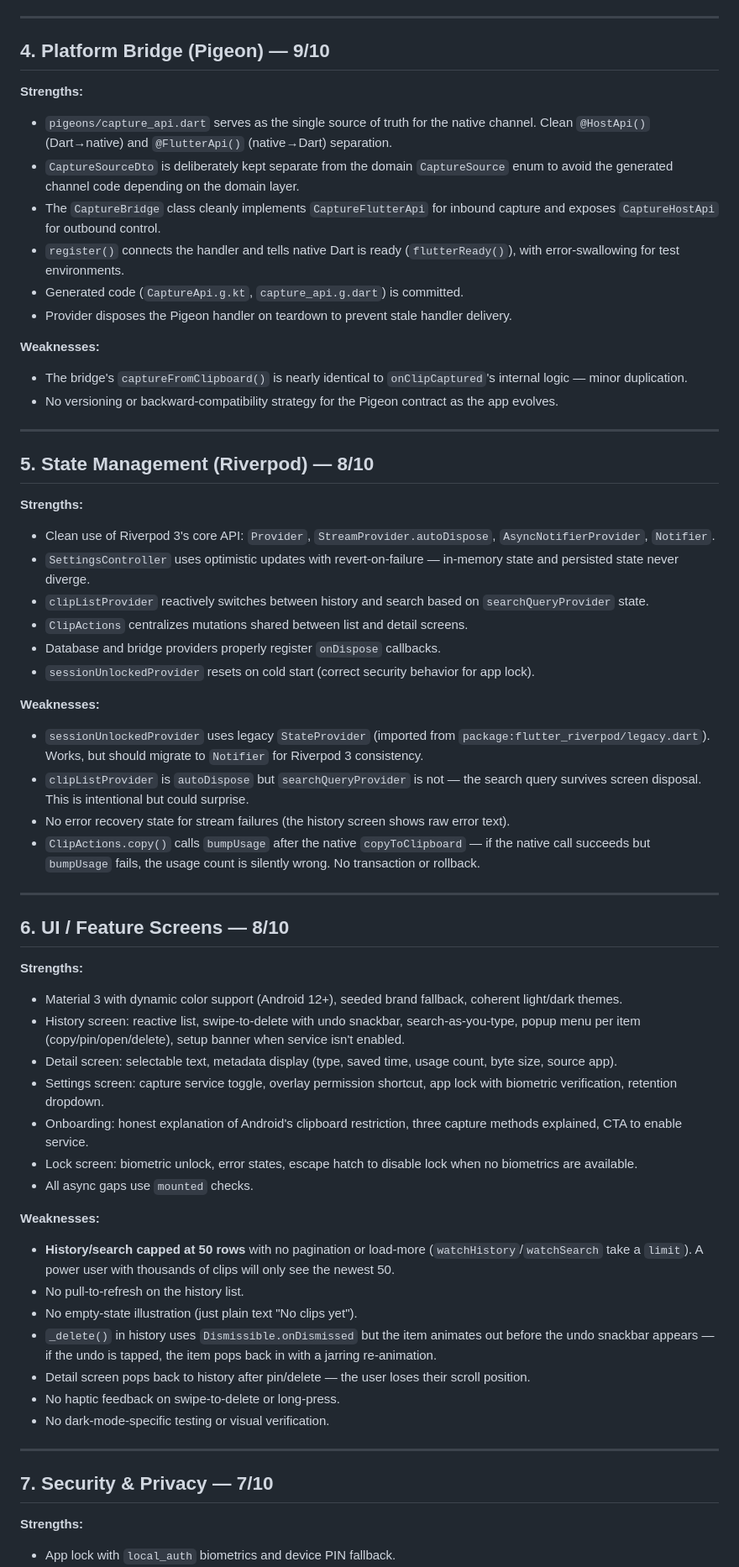
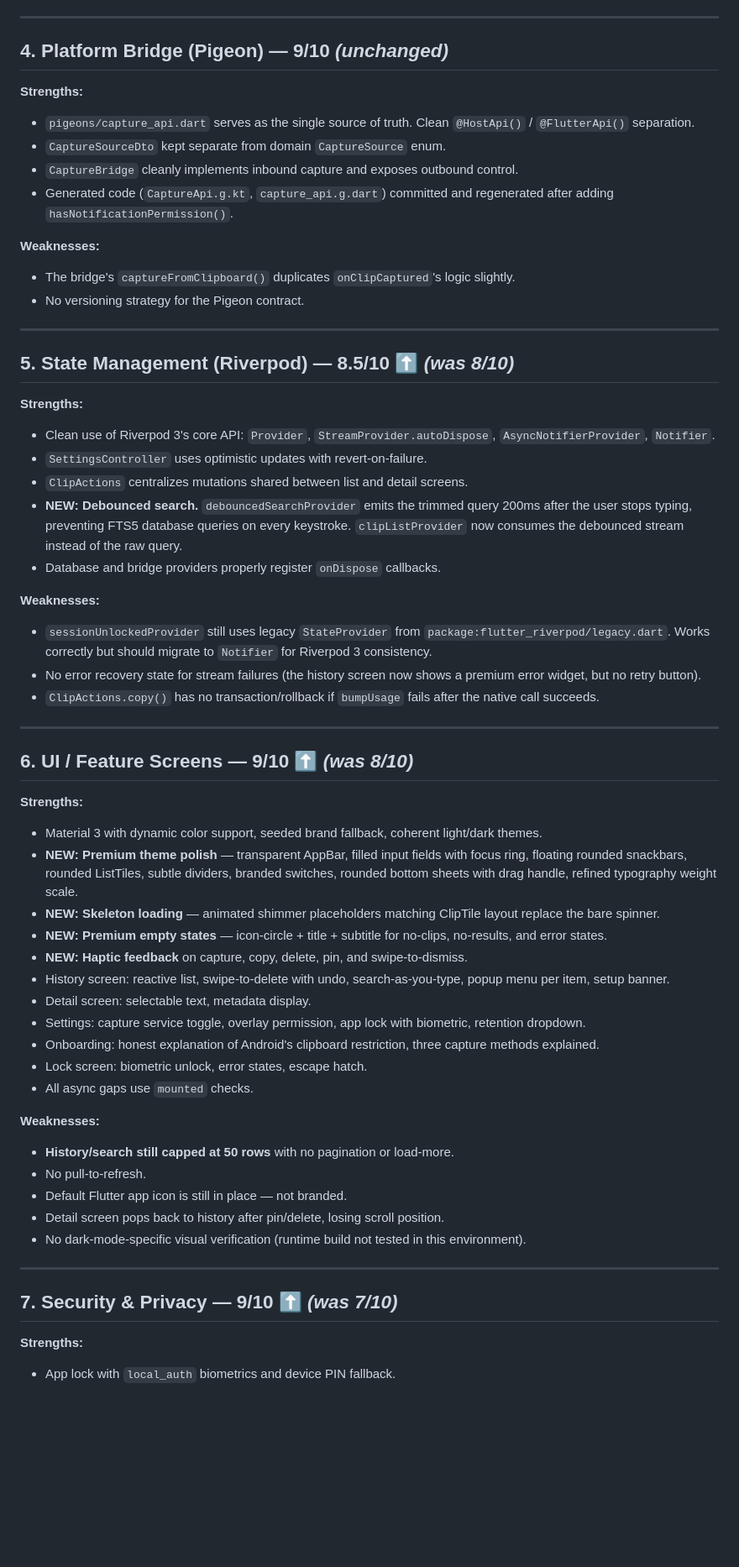
Before and after one commit to Ahnaf181419/Snipt, a Markdown page: docs/AUDIT_REVIEW.md, the part around one of its changes. Shown at 84% size. Rendered like a GitHub page; blank space fills up the shorter version.

```diff
--- a/docs/AUDIT_REVIEW.md
+++ b/docs/AUDIT_REVIEW.md
@@ -92,63 +112,61 @@ Each section is rated on a scale of 1–10:
 
 ---
 
-## 4. Platform Bridge (Pigeon) — 9/10
+## 4. Platform Bridge (Pigeon) — 9/10 *(unchanged)*
 
 **Strengths:**
-- `pigeons/capture_api.dart` serves as the single source of truth for the native channel. Clean `@HostApi()` (Dart→native) and `@FlutterApi()` (native→Dart) separation.
-- `CaptureSourceDto` is deliberately kept separate from the domain `CaptureSource` enum to avoid the generated channel code depending on the domain layer.
-- The `CaptureBridge` class cleanly implements `CaptureFlutterApi` for inbound capture and exposes `CaptureHostApi` for outbound control.
-- `register()` connects the handler and tells native Dart is ready (`flutterReady()`), with error-swallowing for test environments.
-- Generated code (`CaptureApi.g.kt`, `capture_api.g.dart`) is committed.
-- Provider disposes the Pigeon handler on teardown to prevent stale handler delivery.
+- `pigeons/capture_api.dart` serves as the single source of truth. Clean `@HostApi()` / `@FlutterApi()` separation.
+- `CaptureSourceDto` kept separate from domain `CaptureSource` enum.
+- `CaptureBridge` cleanly implements inbound capture and exposes outbound control.
+- Generated code (`CaptureApi.g.kt`, `capture_api.g.dart`) committed and regenerated after adding `hasNotificationPermission()`.
 
 **Weaknesses:**
-- The bridge's `captureFromClipboard()` is nearly identical to `onClipCaptured`'s internal logic — minor duplication.
-- No versioning or backward-compatibility strategy for the Pigeon contract as the app evolves.
+- The bridge's `captureFromClipboard()` duplicates `onClipCaptured`'s logic slightly.
+- No versioning strategy for the Pigeon contract.
 
 ---
 
-## 5. State Management (Riverpod) — 8/10
+## 5. State Management (Riverpod) — 8.5/10 ⬆️ *(was 8/10)*
 
 **Strengths:**
 - Clean use of Riverpod 3's core API: `Provider`, `StreamProvider.autoDispose`, `AsyncNotifierProvider`, `Notifier`.
-- `SettingsController` uses optimistic updates with revert-on-failure — in-memory state and persisted state never diverge.
-- `clipListProvider` reactively switches between history and search based on `searchQueryProvider` state.
+- `SettingsController` uses optimistic updates with revert-on-failure.
 - `ClipActions` centralizes mutations shared between list and detail screens.
+- **NEW: Debounced search.** `debouncedSearchProvider` emits the trimmed query 200ms after the user stops typing, preventing FTS5 database queries on every keystroke. `clipListProvider` now consumes the debounced stream instead of the raw query.
 - Database and bridge providers properly register `onDispose` callbacks.
-- `sessionUnlockedProvider` resets on cold start (correct security behavior for app lock).
 
 **Weaknesses:**
-- `sessionUnlockedProvider` uses legacy `StateProvider` (imported from `package:flutter_riverpod/legacy.dart`). Works, but should migrate to `Notifier` for Riverpod 3 consistency.
-- `clipListProvider` is `autoDispose` but `searchQueryProvider` is not — the search query survives screen disposal. This is intentional but could surprise.
-- No error recovery state for stream failures (the history screen shows raw error text).
-- `ClipActions.copy()` calls `bumpUsage` after the native `copyToClipboard` — if the native call succeeds but `bumpUsage` fails, the usage count is silently wrong. No transaction or rollback.
+- `sessionUnlockedProvider` still uses legacy `StateProvider` from `package:flutter_riverpod/legacy.dart`. Works correctly but should migrate to `Notifier` for Riverpod 3 consistency.
+- No error recovery state for stream failures (the history screen now shows a premium error widget, but no retry button).
+- `ClipActions.copy()` has no transaction/rollback if `bumpUsage` fails after the native call succeeds.
 
 ---
 
-## 6. UI / Feature Screens — 8/10
+## 6. UI / Feature Screens — 9/10 ⬆️ *(was 8/10)*
 
 **Strengths:**
-- Material 3 with dynamic color support (Android 12+), seeded brand fallback, coherent light/dark themes.
-- History screen: reactive list, swipe-to-delete with undo snackbar, search-as-you-type, popup menu per item (copy/pin/open/delete), setup banner when service isn't enabled.
-- Detail screen: selectable text, metadata display (type, saved time, usage count, byte size, source app).
-- Settings screen: capture service toggle, overlay permission shortcut, app lock with biometric verification, retention dropdown.
-- Onboarding: honest explanation of Android's clipboard restriction, three capture methods explained, CTA to enable service.
-- Lock screen: biometric unlock, error states, escape hatch to disable lock when no biometrics are available.
+- Material 3 with dynamic color support, seeded brand fallback, coherent light/dark themes.
+- **NEW: Premium theme polish** — transparent AppBar, filled input fields with focus ring, floating rounded snackbars, rounded ListTiles, subtle dividers, branded switches, rounded bottom sheets with drag handle, refined typography weight scale.
+- **NEW: Skeleton loading** — animated shimmer placeholders matching ClipTile layout replace the bare spinner.
+- **NEW: Premium empty states** — icon-circle + title + subtitle for no-clips, no-results, and error states.
+- **NEW: Haptic feedback** on capture, copy, delete, pin, and swipe-to-dismiss.
+- History screen: reactive list, swipe-to-delete with undo, search-as-you-type, popup menu per item, setup banner.
+- Detail screen: selectable text, metadata display.
+- Settings: capture service toggle, overlay permission, app lock with biometric, retention dropdown.
+- Onboarding: honest explanation of Android's clipboard restriction, three capture methods explained.
+- Lock screen: biometric unlock, error states, escape hatch.
 - All async gaps use `mounted` checks.
 
 **Weaknesses:**
-- **History/search capped at 50 rows** with no pagination or load-more (`watchHistory`/`watchSearch` take a `limit`). A power user with thousands of clips will only see the newest 50.
-- No pull-to-refresh on the history list.
-- No empty-state illustration (just plain text "No clips yet").
-- `_delete()` in history uses `Dismissible.onDismissed` but the item animates out before the undo snackbar appears — if the undo is tapped, the item pops back in with a jarring re-animation.
-- Detail screen pops back to history after pin/delete — the user loses their scroll position.
-- No haptic feedback on swipe-to-delete or long-press.
-- No dark-mode-specific testing or visual verification.
+- **History/search still capped at 50 rows** with no pagination or load-more.
+- No pull-to-refresh.
+- Default Flutter app icon is still in place — not branded.
+- Detail screen pops back to history after pin/delete, losing scroll position.
+- No dark-mode-specific visual verification (runtime build not tested in this environment).
 
 ---
 
-## 7. Security & Privacy — 7/10
+## 7. Security & Privacy — 9/10 ⬆️ *(was 7/10)*
 
 **Strengths:**
 - App lock with `local_auth` biometrics and device PIN fallback.
```
Also changed, not shown: other parts of docs/AUDIT_REVIEW.md (+172 -135 lines).
